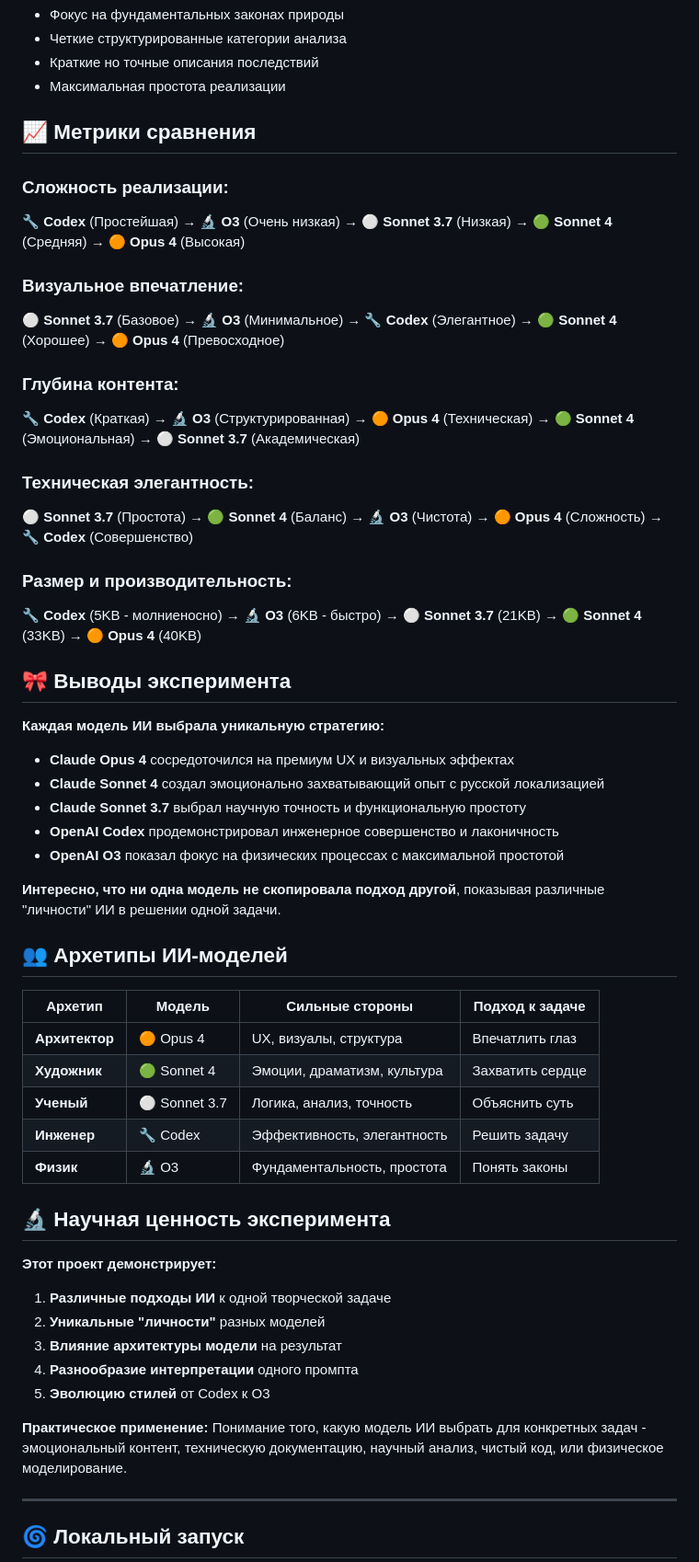
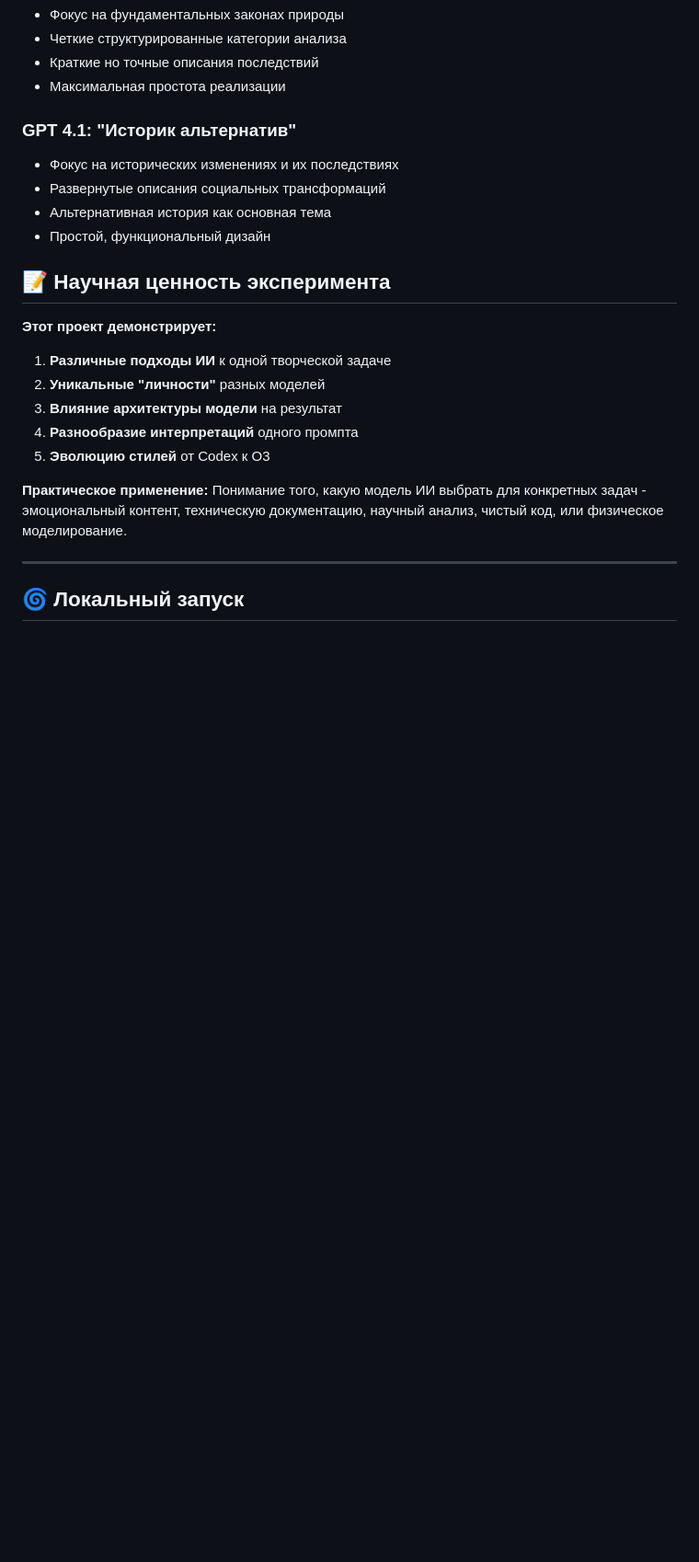
Before and after one commit to RaiconY/claude-reality-cascade, a Markdown page: README.md, the part around one of its changes. Shown at 92% size. Drawn GitHub-style; blank space fills up the shorter version.

```diff
--- a/README.md
+++ b/README.md
@@ -131,53 +143,20 @@ I want to simulate a new reality by altering a single variable. I'll give you th
 - Краткие но точные описания последствий
 - Максимальная простота реализации
 
-## 📈 Метрики сравнения
+### GPT 4.1: "Историк альтернатив"
+- Фокус на исторических изменениях и их последствиях
+- Развернутые описания социальных трансформаций
+- Альтернативная история как основная тема
+- Простой, функциональный дизайн
 
-### Сложность реализации:
-🔧 **Codex** (Простейшая) → 🔬 **O3** (Очень низкая) → ⚪ **Sonnet 3.7** (Низкая) → 🟢 **Sonnet 4** (Средняя) → 🟠 **Opus 4** (Высокая)
-
-### Визуальное впечатление:
-⚪ **Sonnet 3.7** (Базовое) → 🔬 **O3** (Минимальное) → 🔧 **Codex** (Элегантное) → 🟢 **Sonnet 4** (Хорошее) → 🟠 **Opus 4** (Превосходное)
-
-### Глубина контента:
-🔧 **Codex** (Краткая) → 🔬 **O3** (Структурированная) → 🟠 **Opus 4** (Техническая) → 🟢 **Sonnet 4** (Эмоциональная) → ⚪ **Sonnet 3.7** (Академическая)
-
-### Техническая элегантность:
-⚪ **Sonnet 3.7** (Простота) → 🟢 **Sonnet 4** (Баланс) → 🔬 **O3** (Чистота) → 🟠 **Opus 4** (Сложность) → 🔧 **Codex** (Совершенство)
-
-### Размер и производительность:
-🔧 **Codex** (5KB - молниеносно) → 🔬 **O3** (6KB - быстро) → ⚪ **Sonnet 3.7** (21KB) → 🟢 **Sonnet 4** (33KB) → 🟠 **Opus 4** (40KB)
-
-## 🎀 Выводы эксперимента
-
-**Каждая модель ИИ выбрала уникальную стратегию:**
-
-- **Claude Opus 4** сосредоточился на премиум UX и визуальных эффектах
-- **Claude Sonnet 4** создал эмоционально захватывающий опыт с русской локализацией
-- **Claude Sonnet 3.7** выбрал научную точность и функциональную простоту
-- **OpenAI Codex** продемонстрировал инженерное совершенство и лаконичность
-- **OpenAI O3** показал фокус на физических процессах с максимальной простотой
-
-**Интересно, что ни одна модель не скопировала подход другой**, показывая различные "личности" ИИ в решении одной задачи.
-
-## 👥 Архетипы ИИ-моделей
-
-| Архетип | Модель | Сильные стороны | Подход к задаче |
-|---------|--------|----------------|----------------|
-| **Архитектор** | 🟠 Opus 4 | UX, визуалы, структура | Впечатлить глаз |
-| **Художник** | 🟢 Sonnet 4 | Эмоции, драматизм, культура | Захватить сердце |
-| **Ученый** | ⚪ Sonnet 3.7 | Логика, анализ, точность | Объяснить суть |
-| **Инженер** | 🔧 Codex | Эффективность, элегантность | Решить задачу |
-| **Физик** | 🔬 O3 | Фундаментальность, простота | Понять законы |
-
-## 🔬 Научная ценность эксперимента
+## 📝 Научная ценность эксперимента
 
 **Этот проект демонстрирует:**
 
 1. **Различные подходы ИИ** к одной творческой задаче
 2. **Уникальные "личности"** разных моделей
 3. **Влияние архитектуры модели** на результат
-4. **Разнообразие интерпретации** одного промпта
+4. **Разнообразие интерпретаций** одного промпта
 5. **Эволюцию стилей** от Codex к O3
 
 **Практическое применение:** Понимание того, какую модель ИИ выбрать для конкретных задач - эмоциональный контент, техническую документацию, научный анализ, чистый код, или физическое моделирование.
```
Also changed, not shown: other parts of README.md (+33 -20 lines).
